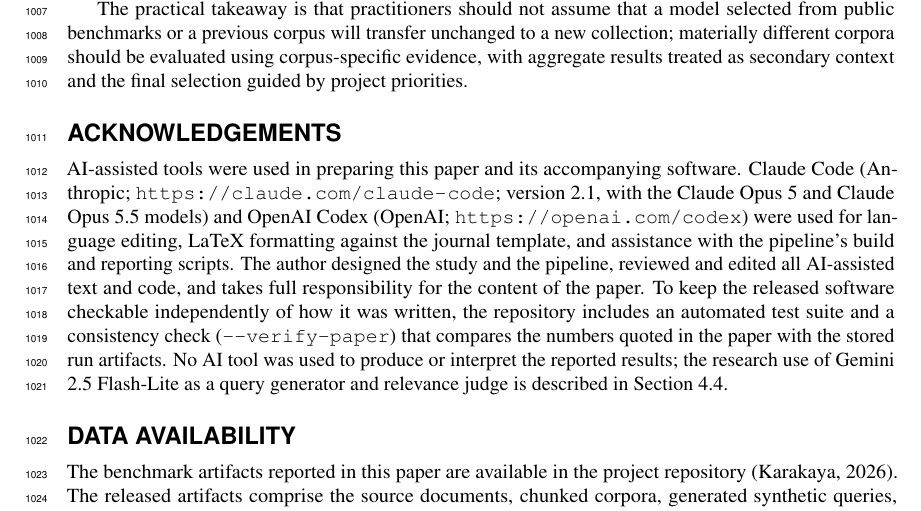
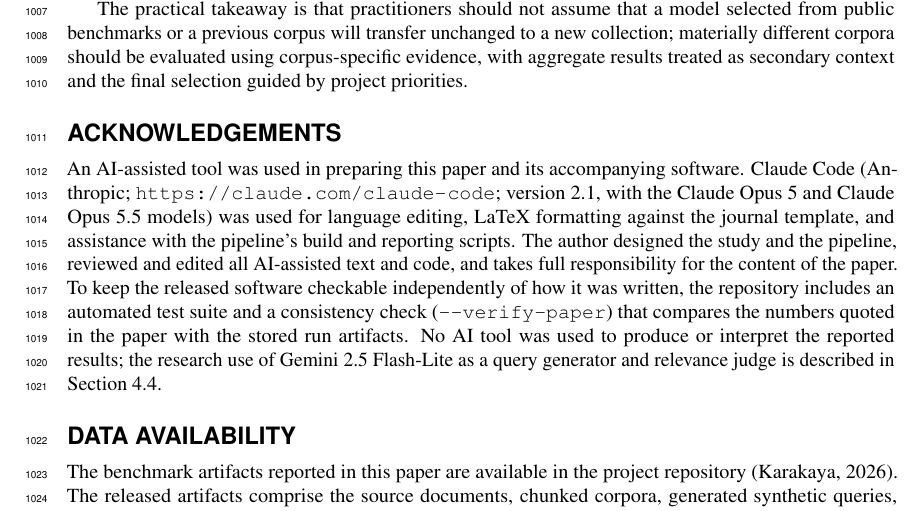
Before and after one commit to kmkarakaya/RagRetrievalBench, a LaTeX document (journal_paper/manuscript.tex, which reads journal_paper/acknowledgements.tex): part of page 30 of 34, cut so that both start at the same text. Compiled offline with pdfLaTeX.

Commit message:
Limit the AI-assistance acknowledgement to Claude Code
Co-Authored-By: Claude Opus 5.5 <noreply@anthropic.com>

```diff
--- a/journal_paper/acknowledgements.tex
+++ b/journal_paper/acknowledgements.tex
@@ -4,10 +4,9 @@
 
 \section*{Acknowledgements}
 
-AI-assisted tools were used in preparing this paper and its accompanying software. Claude
+An AI-assisted tool was used in preparing this paper and its accompanying software. Claude
 Code (Anthropic; \url{https://claude.com/claude-code}; version 2.1, with the Claude Opus 5
-and Claude Opus 5.5 models) and OpenAI Codex (OpenAI; \url{https://openai.com/codex}) were
-used for language editing, LaTeX formatting against the journal template, and assistance with
+and Claude Opus 5.5 models) was used for language editing, LaTeX formatting against the journal template, and assistance with
 the pipeline's build and reporting scripts. The author designed the study and the pipeline,
 reviewed and edited all AI-assisted text and code, and takes full responsibility for the
 content of the paper. To keep the released software checkable independently of how it was
```
